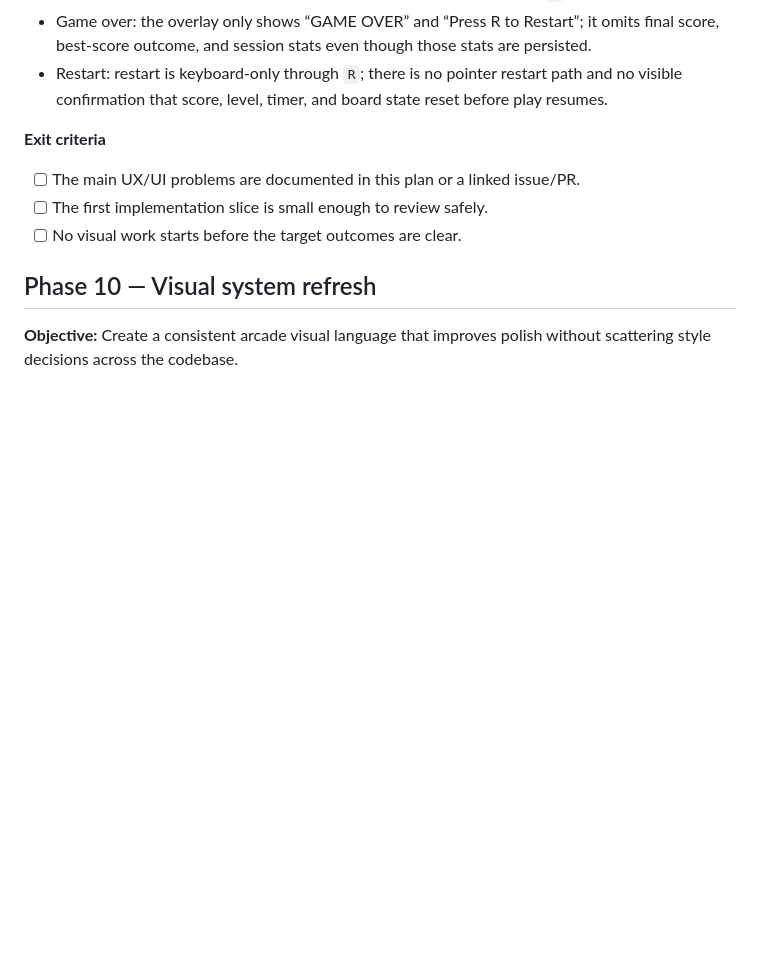
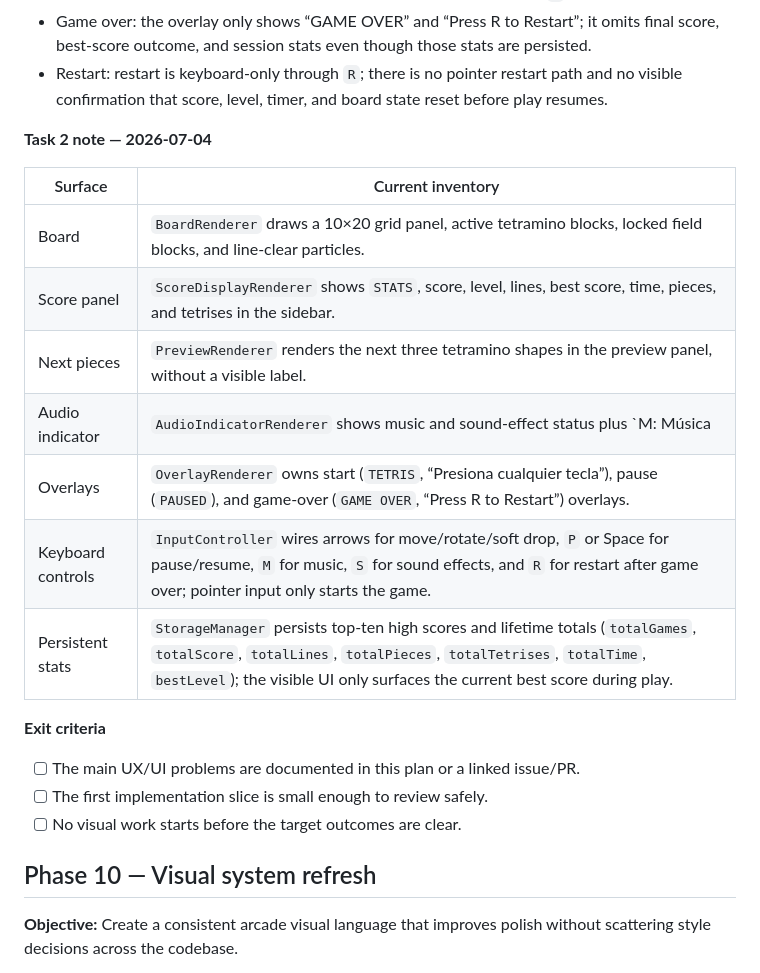
Before and after one commit to trodriguez-prixz/tetris_clone, a Markdown page: PLAN.md, the part around one of its changes. Rendered like a GitHub page; blank space fills up the shorter version.

Commit message:
feat: update PLAN.md to mark UI surface inventory task as complete and add detailed notes for Task 2

```diff
--- a/PLAN.md
+++ b/PLAN.md
@@ -244,6 +244,18 @@ Existing pure-rule homes: board occupancy, collision, rotation, line clearing, s
 - Pause: the pause overlay only says “PAUSED”; it does not explain that `P` or Space resumes play.
 - Game over: the overlay only shows “GAME OVER” and “Press R to Restart”; it omits final score, best-score outcome, and session stats even though those stats are persisted.
 - Restart: restart is keyboard-only through `R`; there is no pointer restart path and no visible confirmation that score, level, timer, and board state reset before play resumes.
+
+**Task 2 note — 2026-07-04**
+
+| Surface | Current inventory |
+| ------- | ----------------- |
+| Board | `BoardRenderer` draws a 10×20 grid panel, active tetramino blocks, locked field blocks, and line-clear particles. |
+| Score panel | `ScoreDisplayRenderer` shows `STATS`, score, level, lines, best score, time, pieces, and tetrises in the sidebar. |
+| Next pieces | `PreviewRenderer` renders the next three tetramino shapes in the preview panel, without a visible label. |
+| Audio indicator | `AudioIndicatorRenderer` shows music and sound-effect status plus `M: Música | S: Sonidos` controls near the sidebar bottom. |
+| Overlays | `OverlayRenderer` owns start (`TETRIS`, “Presiona cualquier tecla”), pause (`PAUSED`), and game-over (`GAME OVER`, “Press R to Restart”) overlays. |
+| Keyboard controls | `InputController` wires arrows for move/rotate/soft drop, `P` or Space for pause/resume, `M` for music, `S` for sound effects, and `R` for restart after game over; pointer input only starts the game. |
+| Persistent stats | `StorageManager` persists top-ten high scores and lifetime totals (`totalGames`, `totalScore`, `totalLines`, `totalPieces`, `totalTetrises`, `totalTime`, `bestLevel`); the visible UI only surfaces the current best score during play. |
 
 **Exit criteria**
 
```
Also changed, not shown: other parts of PLAN.md (+1 -1 lines).
